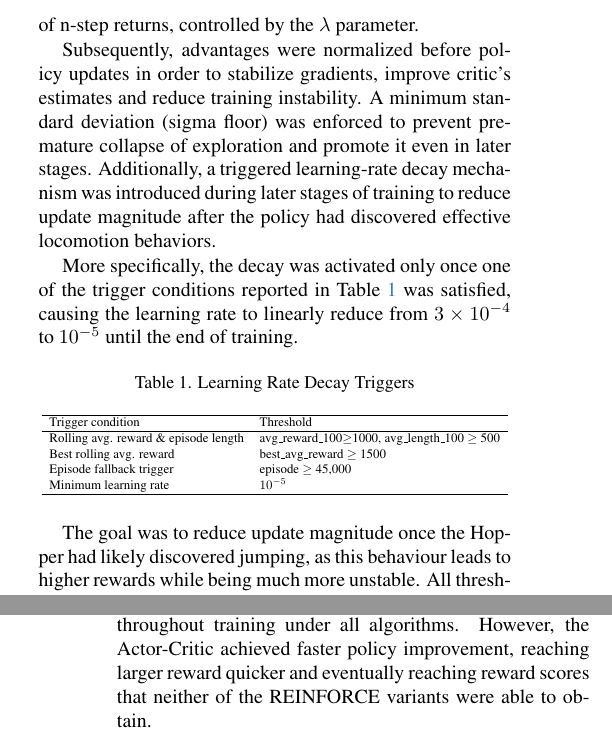
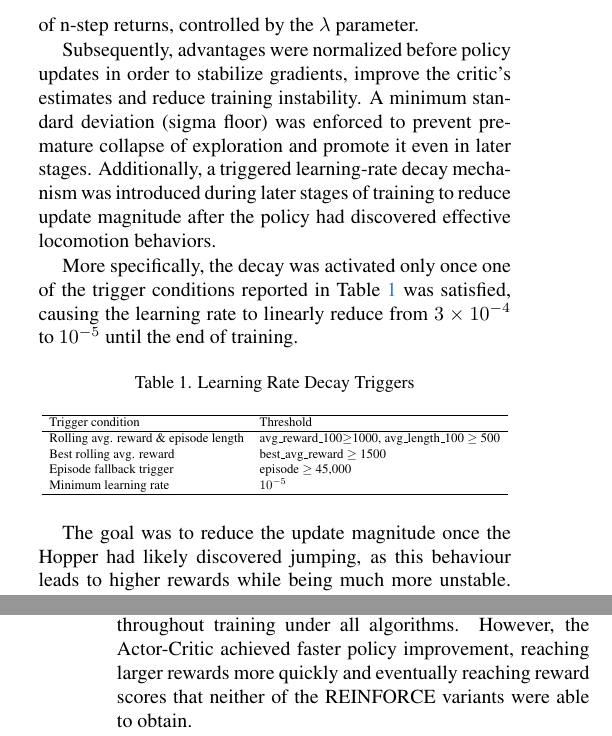
Before and after one commit to Mark2Mac/FAIML_group_64_clean, a LaTeX paper (report_cvpr/CVPR_2026_Submission_Template/main.tex, which reads report_cvpr/CVPR_2026_Submission_Template/sections/experiments.tex, report_cvpr/CVPR_2026_Submission_Template/sections/methodology.tex): two parts of the columns of pages 2 and 4 of 6, joined at a grey line, cut so that both start at the same text. Compiled offline with pdfLaTeX.

Commit message:
minor fixes

```diff
--- a/report_cvpr/CVPR_2026_Submission_Template/sections/experiments.tex
+++ b/report_cvpr/CVPR_2026_Submission_Template/sections/experiments.tex
@@ -58,7 +58,7 @@ Interestingly, despite expecting a gradient-estimator variance reduction with th
 where REINFORCE with baseline exhibited a higher reward standard deviation than vanilla REINFORCE.
 
 Figure~\ref{fig:experiments_reward} shows that the Hopper improved its policy throughout training under all algorithms.
-However, the Actor-Critic achieved faster policy improvement, reaching larger reward quicker and eventually reaching reward scores that neither of the REINFORCE
+However, the Actor-Critic achieved faster policy improvement, reaching larger rewards more quickly and eventually reaching reward scores that neither of the REINFORCE
 variants were able to obtain.
 
 The test results reported in Table~\ref{tab:part1_test_results} support the claim that the Actor-Critic outperformed the other approaches, although substantial variability
--- a/report_cvpr/CVPR_2026_Submission_Template/sections/methodology.tex
+++ b/report_cvpr/CVPR_2026_Submission_Template/sections/methodology.tex
@@ -25,7 +25,7 @@ To improve the quality of the policy updates, Generalized Advantage Estimation (
 was implemented \cite{SchulmanGAE2015}, which computes the advantage function as a weighted sum of n-step returns, controlled by the $\lambda$ parameter.
 
 Subsequently, advantages were normalized before policy updates in order to stabilize gradients,
-improve critic's estimates and reduce training instability. A minimum standard deviation (sigma floor)
+improve the critic's estimates and reduce training instability. A minimum standard deviation (sigma floor)
 was enforced to prevent premature collapse of exploration and promote it even in later stages.
 Additionally, a triggered learning-rate decay mechanism was introduced during later stages of training to reduce
 update magnitude after the policy had discovered effective locomotion behaviors.
@@ -52,7 +52,7 @@ Minimum learning rate & $10^{-5}$ \\
 }
 \end{table}
 
-The goal was to reduce update magnitude once the Hopper had likely discovered jumping, as this behaviour leads to
+The goal was to reduce the update magnitude once the Hopper had likely discovered jumping, as this behaviour leads to
 higher rewards while being much more unstable. All thresholds were chosen empirically.
 
 % high average reward together
```
